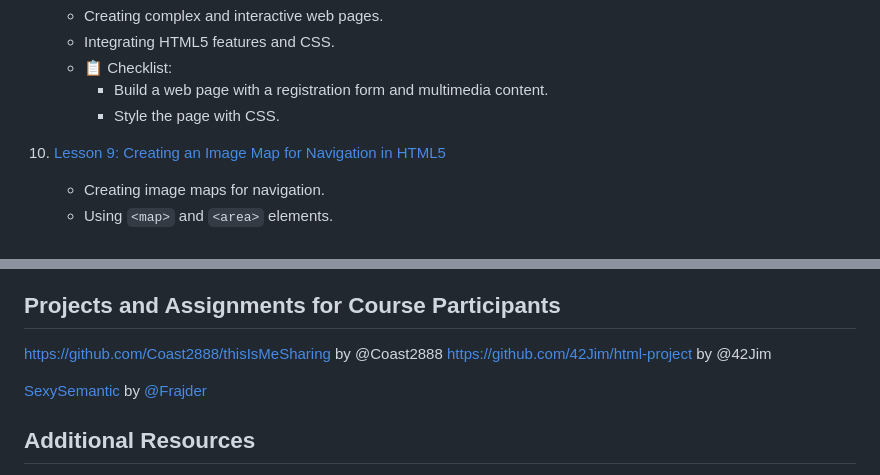
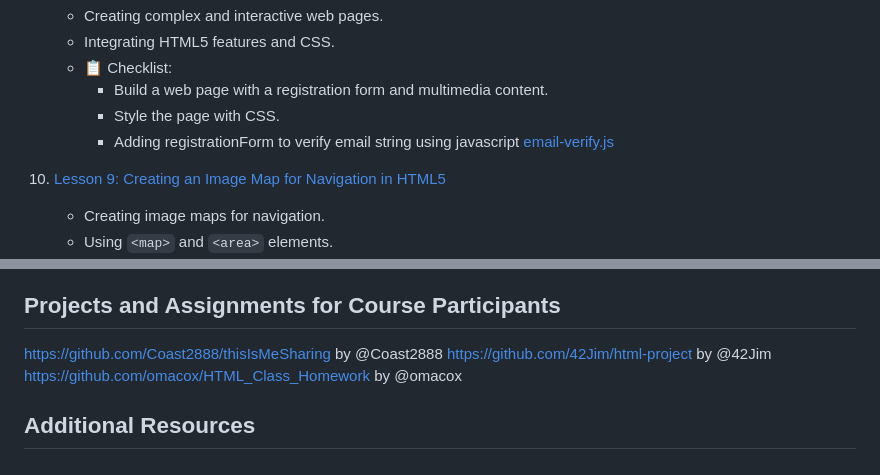
Before and after one commit to Frajder/html5, a Markdown page: README.md, 2 parts joined by grey strips. Drawn GitHub-style.

Commit message:
Adding into README

```diff
--- a/README.md
+++ b/README.md
@@ -71,6 +71,7 @@ The course is divided into several lessons, each focusing on a specific aspect o
    - 📋 Checklist:
      - Build a web page with a registration form and multimedia content.
      - Style the page with CSS.
+     - Adding registrationForm to verify email string using javascript [email-verify.js](Lesson8/js/email-verify.js)
 
 10. [Lesson 9: Creating an Image Map for Navigation in HTML5](./Lesson9/README.md)
     - Creating image maps for navigation.
@@ -91,9 +92,8 @@ The course is divided into several lessons, each focusing on a specific aspect o
 
 [https://github.com/Coast2888/thisIsMeSharing](https://github.com/Coast2888/thisIsMeSharing) by @Coast2888
 [https://github.com/42Jim/html-project](https://github.com/42Jim/html-project) by @42Jim
+[https://github.com/omacox/HTML_Class_Homework](https://github.com/omacox/HTML_Class_Homework) by @omacox
 
-
-[SexySemantic](https://github.com/Frajder/SexySemantic) by [@Frajder](https://github.com/Frajder)
 
 ## Additional Resources
 
```
